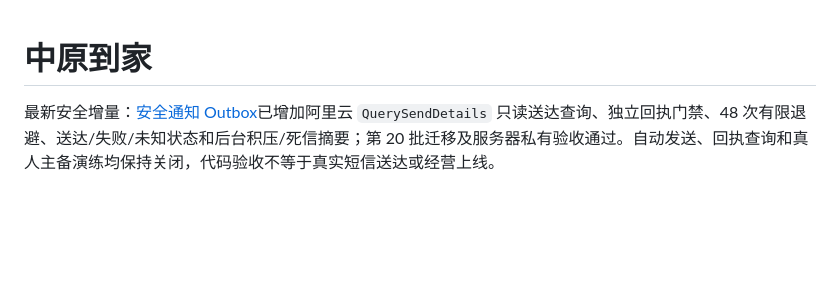
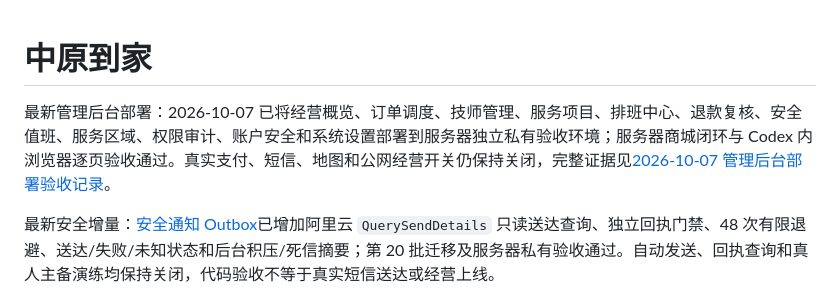
Before and after one commit to aiavysp-afk/-, a Markdown page: README.md, the part around the change. Rendered like a GitHub page; blank space fills up the shorter version.

Commit message:
docs: record admin acceptance deployment

```diff
--- a/README.md
+++ b/README.md
@@ -1,4 +1,6 @@
 # 中原到家
+
+最新管理后台部署：2026-10-07 已将经营概览、订单调度、技师管理、服务项目、排班中心、退款复核、安全值班、服务区域、权限审计、账户安全和系统设置部署到服务器独立私有验收环境；服务器商城闭环与 Codex 内浏览器逐页验收通过。真实支付、短信、地图和公网经营开关仍保持关闭，完整证据见[2026-10-07 管理后台部署验收记录](docs/DEPLOYMENT_ACCEPTANCE_20261007.md)。
 
 最新安全增量：[安全通知 Outbox](docs/SAFETY_NOTIFICATION_IMPLEMENTATION.md)已增加阿里云 `QuerySendDetails` 只读送达查询、独立回执门禁、48 次有限退避、送达/失败/未知状态和后台积压/死信摘要；第 20 批迁移及服务器私有验收通过。自动发送、回执查询和真人主备演练均保持关闭，代码验收不等于真实短信送达或经营上线。
 
```
Also changed, not shown: docs/DEPLOYMENT_ACCEPTANCE_20261007.md (added, +90 -0 lines).
